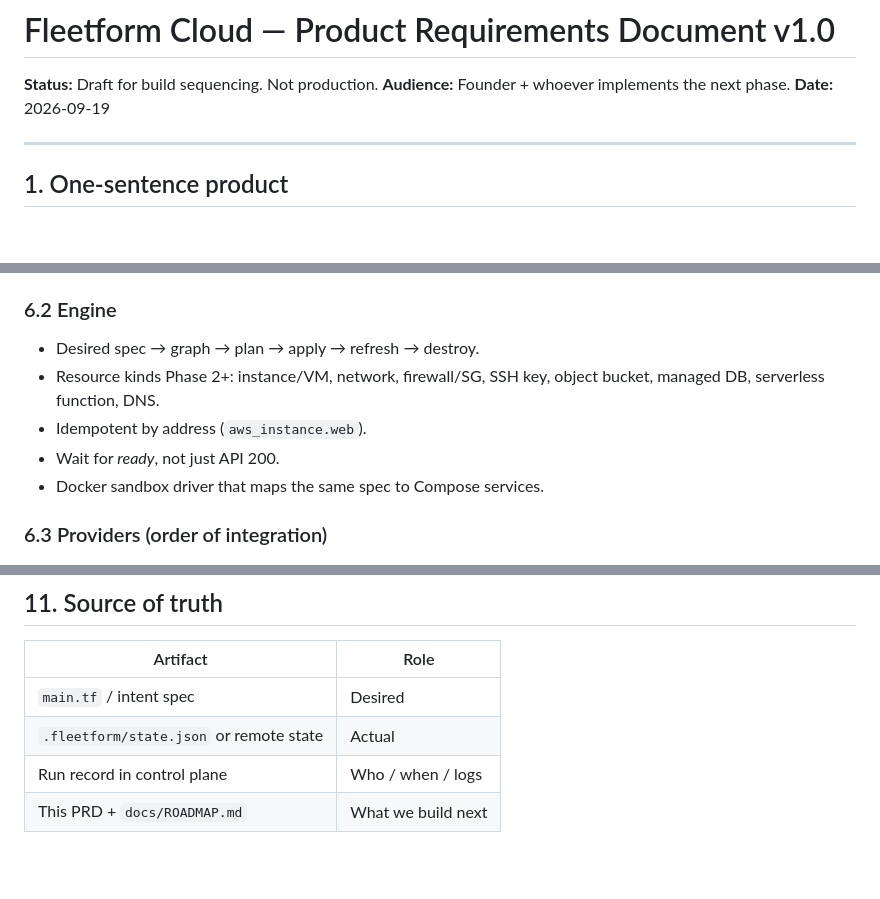
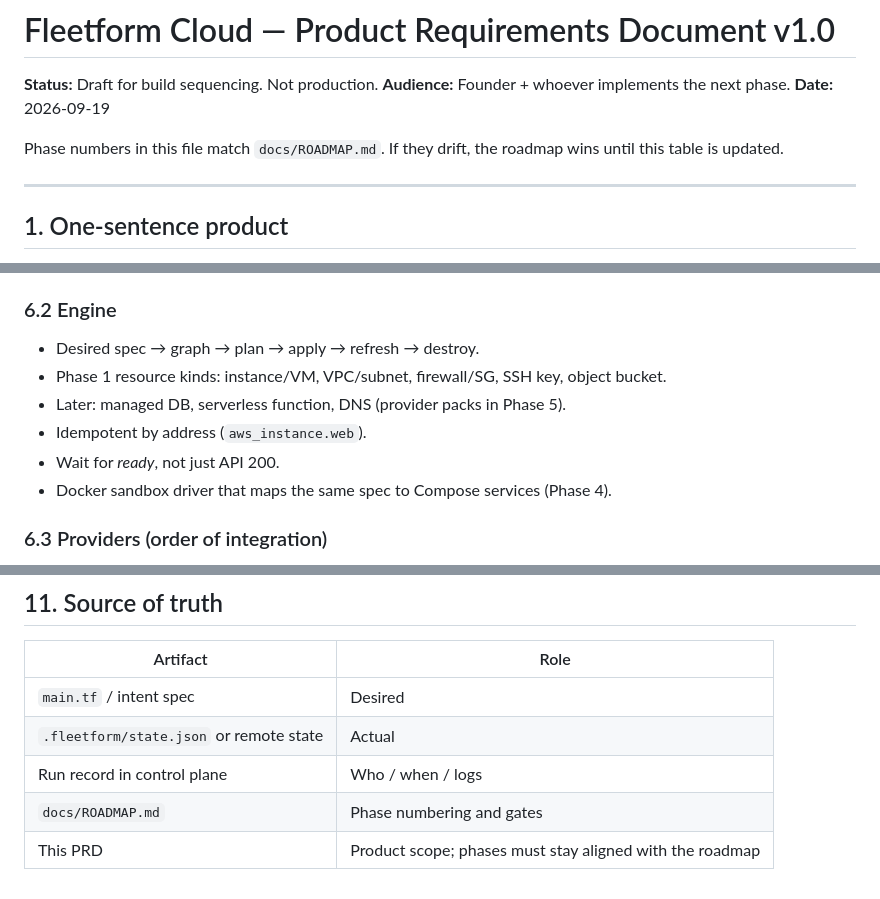
Before and after one commit to ObeeJ/fleetform, a Markdown page: docs/PRD.md, 3 parts joined by grey strips. Rendered like a GitHub page; blank space fills up the shorter version.

```diff
--- a/docs/PRD.md
+++ b/docs/PRD.md
@@ -3,6 +3,8 @@
 **Status:** Draft for build sequencing. Not production.
 **Audience:** Founder + whoever implements the next phase.
 **Date:** 2026-09-19
+
+Phase numbers in this file match `docs/ROADMAP.md`. If they drift, the roadmap wins until this table is updated.
 
 ---
 
@@ -99,10 +101,11 @@ Bring your own `main.tf` / Fleetform HCL. Skip the prompt. Still get plan, sandb
 ### 6.2 Engine
 
 - Desired spec → graph → plan → apply → refresh → destroy.
-- Resource kinds Phase 2+: instance/VM, network, firewall/SG, SSH key, object bucket, managed DB, serverless function, DNS.
+- Phase 1 resource kinds: instance/VM, VPC/subnet, firewall/SG, SSH key, object bucket.
+- Later: managed DB, serverless function, DNS (provider packs in Phase 5).
 - Idempotent by address (`aws_instance.web`).
 - Wait for *ready*, not just API 200.
-- Docker sandbox driver that maps the same spec to Compose services.
+- Docker sandbox driver that maps the same spec to Compose services (Phase 4).
 
 ### 6.3 Providers (order of integration)
 
@@ -191,4 +199,5 @@ A provider ships only with: auth, plan, apply, refresh, destroy, and a fixture t
 | `main.tf` / intent spec | Desired |
 | `.fleetform/state.json` or remote state | Actual |
 | Run record in control plane | Who / when / logs |
-| This PRD + `docs/ROADMAP.md` | What we build next |
+| `docs/ROADMAP.md` | Phase numbering and gates |
+| This PRD | Product scope; phases must stay aligned with the roadmap |
```
Also changed, not shown: other parts of docs/PRD.md (+20 -15 lines).
